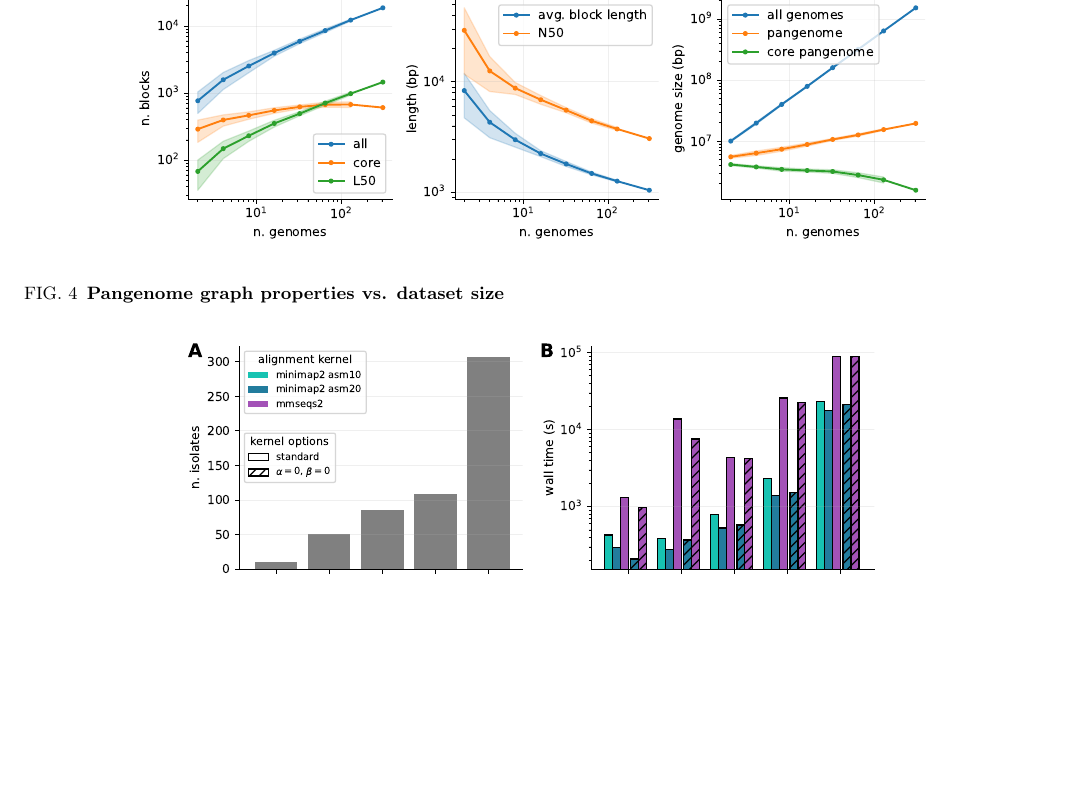
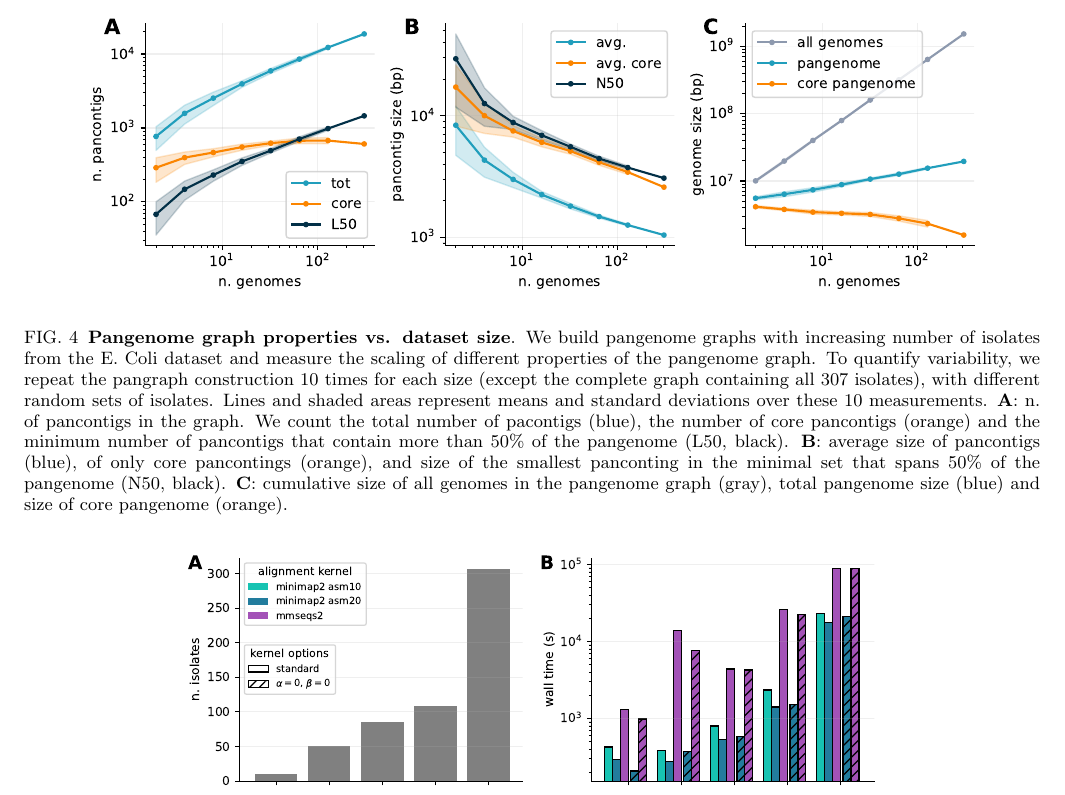
Before and after one commit to neherlab/pangraph-paper, a LaTeX paper (main.tex): part of page 5 of 6, cut so that both start at the same text, the shorter picture padded with empty space. Compiled offline with pdfLaTeX.

Commit message:
feat: polished increasing size figure

```diff
--- a/main.tex
+++ b/main.tex
@@ -191,8 +191,12 @@ The median distance from a Pangraph boundary to annotated gene ranges between 50
 
 
 \begin{figure*}[htb]
-    \includegraphics[width=.8\textwidth]{figs/incr_size.pdf}
-    \caption{{\bf Pangenome graph properties vs. dataset size}}
+    \includegraphics[width=.9\textwidth]{figs/incr_size.pdf}
+    \caption{{\bf Pangenome graph properties vs. dataset size}. We build pangenome graphs with increasing number of isolates from the E.~Coli dataset and measure the scaling of different properties of the pangenome graph. To quantify variability, we repeat the pangraph construction 10 times for each size (except the complete graph containing all 307 isolates), with different random sets of isolates. Lines and shaded areas represent means and standard deviations over these 10 measurements.
+        \textbf{A}: n. of pancontigs in the graph. We count the total number of pacontigs (blue), the number of core pancontigs (orange) and the minimum number of pancontigs that contain more than 50\% of the pangenome (L50, black).
+        \textbf{B}: average size of pancontigs (blue), of only core pancontings (orange), and size of the smallest panconting in the minimal set that spans 50\% of the pangenome (N50, black).
+        \textbf{C}: cumulative size of all genomes in the pangenome graph (gray), total pangenome size (blue) and size of core pangenome (orange).
+    }
     \label{fig:panx-size}
 \end{figure*}
 
```
Also changed, not shown: figs/incr_size.pdf, main.tex (2 more changed lines), 1 other file.
